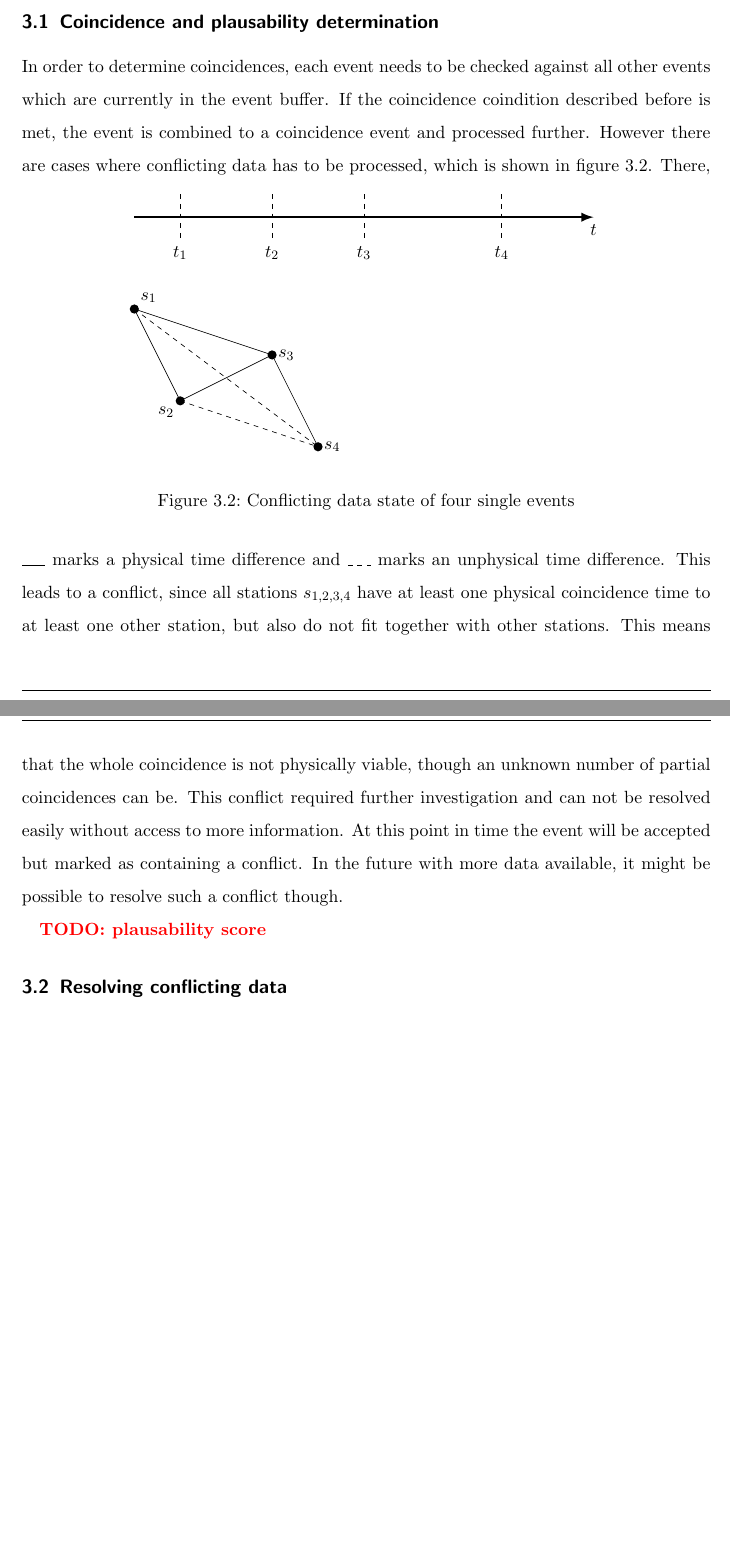
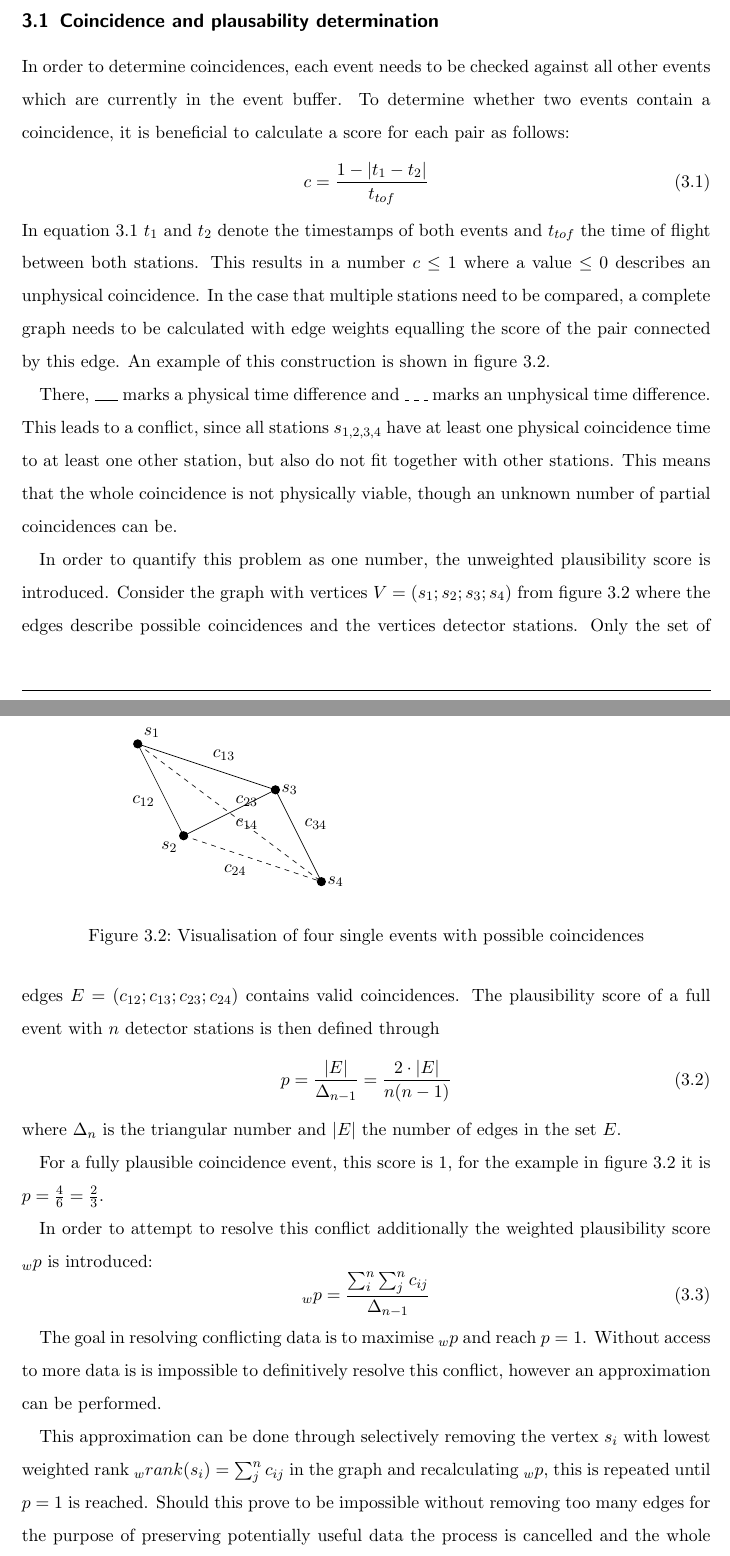
Before and after one commit to dtreffenstaedt/bachelorthesis, a LaTeX thesis (thesis.tex): two parts of pages 16 and 17 of 26, joined at a grey line, cut so that both start at the same text. Compiled offline with pdfLaTeX.

Commit message:
Added text about coincidence determination

```diff
--- a/thesis.tex
+++ b/thesis.tex
@@ -243,7 +243,12 @@ It is also necessary to define an upper window, since the range of muons in air
 	\label{fig:muon-energy-spectrum}
 \end{figure}
 \subsection{Coincidence and plausability determination}
-In order to determine coincidences, each event needs to be checked against all other events which are currently in the event buffer. If the coincidence coindition described before is met, the event is combined to a coincidence event and processed further. However there are cases where conflicting data has to be processed, which is shown in figure \ref{fig:conflicts}.
+In order to determine coincidences, each event needs to be checked against all other events which are currently in the event buffer. To determine whether two events contain a coincidence, it is beneficial to calculate a score for each pair as follows:
+\begin{equation}\label{eq:coinc_score}
+	c = \frac{1 - |t_1 - t_2|}{t_{tof}}
+\end{equation}
+In equation \ref{eq:coinc_score} $t_1$ and $t_2$ denote the timestamps of both events and $t_{tof}$ the time of flight between both stations. This results in a number $c\leq1$ where a value $\leq0$ describes an unphysical coincidence. In the case that multiple stations need to be compared, a complete graph needs to be calculated with edge weights equalling the score of the pair connected by this edge. An example of this construction is shown in figure \ref{fig:conflicts}.
+
 \begin{figure}[ht!]
 	\centering
 	\begin{tikzpicture}
@@ -264,14 +269,36 @@ In order to determine coincidences, each event needs to be checked against all o
 		\draw (s2) -- (s3);
 		\draw[dashed] (s2) -- (s4);
 		\draw (s3) -- (s4);
+
+		\node[below left] at ($(s1)!0.5!(s2)$) {$c_{12}$};
+		\node[above right] at ($(s1)!0.5!(s3)$) {$c_{13}$};
+		\node[below right] at ($(s1)!0.5!(s4)$) {$c_{14}$};
+		\node[below left] at ($(s2)!0.5!(s4)$) {$c_{24}$};
+		\node[above right] at ($(s2)!0.5!(s3)$) {$c_{23}$};
+		\node[above right] at ($(s3)!0.5!(s4)$) {$c_{34}$};
 	\end{tikzpicture}
-	\caption{Conflicting data state of four single events}
+	\caption{Visualisation of four single events with possible coincidences}
 	\label{fig:conflicts}
 \end{figure}
-There, \tikz \draw (0,0) -- (0.5,0); marks a physical time difference and \tikz \draw[dashed] (0,0) -- (0.5,0); marks an unphysical time difference. This leads to a conflict, since all stations $s_{1,2,3,4}$ have at least one physical coincidence time to at least one other station, but also do not fit together with other stations. This means that the whole coincidence is not physically viable, though an unknown number of partial coincidences can be. This conflict required further investigation and can not be resolved easily without access to more information. At this point in time the event will be accepted but marked as containing a conflict. In the future with more data available, it might be possible to resolve such a conflict though.
+There, \tikz \draw (0,0) -- (0.5,0); marks a physical time difference and \tikz \draw[dashed] (0,0) -- (0.5,0); marks an unphysical time difference. This leads to a conflict, since all stations $s_{1,2,3,4}$ have at least one physical coincidence time to at least one other station, but also do not fit together with other stations. This means that the whole coincidence is not physically viable, though an unknown number of partial coincidences can be.
 
-\todo{plausability score}
-\subsection{Resolving conflicting data}
+In order to quantify this problem as one number, the unweighted plausibility score is introduced. Consider the graph with vertices $V = (s_1; s_2; s_3; s_4)$ from figure \ref{fig:conflicts} where the edges describe possible coincidences and the vertices detector stations. Only the set of edges $E = (c_{12}; c_{13}; c_{23}; c_{24})$ contains valid coincidences. The plausibility score of a full event with $n$ detector stations is then defined through
+\begin{equation}
+p = \frac{|E|}{\Delta_{n-1}}=\frac{2\cdot|E|}{n(n-1)}
+\end{equation}
+where $\Delta_n$ is the triangular number and $|E|$ the number of edges in the set $E$.
+
+For a fully plausible coincidence event, this score is $1$, for the example in figure \ref{fig:conflicts} it is $p = \frac{4}{6}=\frac{2}{3}$.
+
+In order to attempt to resolve this conflict additionally the weighted plausibility score $_wp$ is introduced:
+\begin{equation}
+	_wp = \frac{\sum^{n}_{i}\sum^{n}_{j} c_{ij}}{\Delta_{n-1}}
+\end{equation}
+
+The goal in resolving conflicting data is to maximise $_wp$ and reach $p=1$. Without access to more data is is impossible to definitively resolve this conflict, however an approximation can be performed.
+
+This approximation can be done through selectively removing the vertex $s_i$ with lowest weighted rank $_wrank(s_i) = \sum_{j}^{n}c_{ij}$ in the graph and recalculating $_wp$, this is repeated until $p=1$ is reached. Should this prove to be impossible without removing too many edges for the purpose of preserving potentially useful data the process is cancelled and the whole event is accepted tentatively.
+
 \clearpage
 \section{Program layout}
 The path of an event in the program is shown in figure \ref{fig:programlayout}. The source receives the event data and passes it on to the Station supervision class. It supervises the runtime data of each detector station and classifies it into reliability states. The specific criteria are described in the flowchart in figure \todo{make flowchart}.
```
